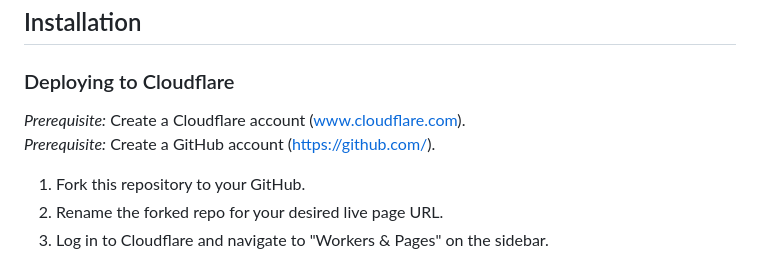
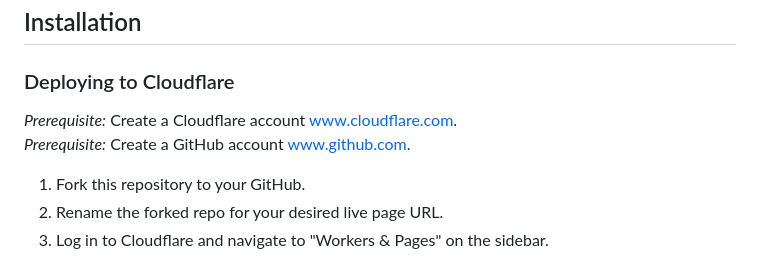
Before and after one commit to AdamSpera/meraki-excap-cloudflare, a Markdown page: README.md, the part around the change. Rendered like a GitHub page.

```diff
--- a/README.md
+++ b/README.md
@@ -21,8 +21,8 @@ Want to try it out in your environment? Configure the following link as your WiF
 
 ### Deploying to Cloudflare
 
-_Prerequisite:_ Create a Cloudflare account (www.cloudflare.com).
-_Prerequisite:_ Create a GitHub account (https://github.com/).
+_Prerequisite:_ Create a Cloudflare account www.cloudflare.com.
+_Prerequisite:_ Create a GitHub account www.github.com.
 
 1. Fork this repository to your GitHub.
 2. Rename the forked repo for your desired live page URL.
```
